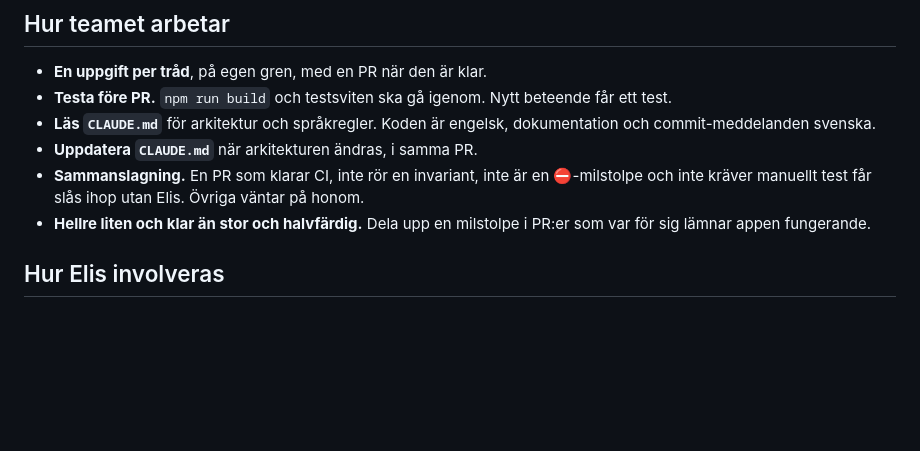
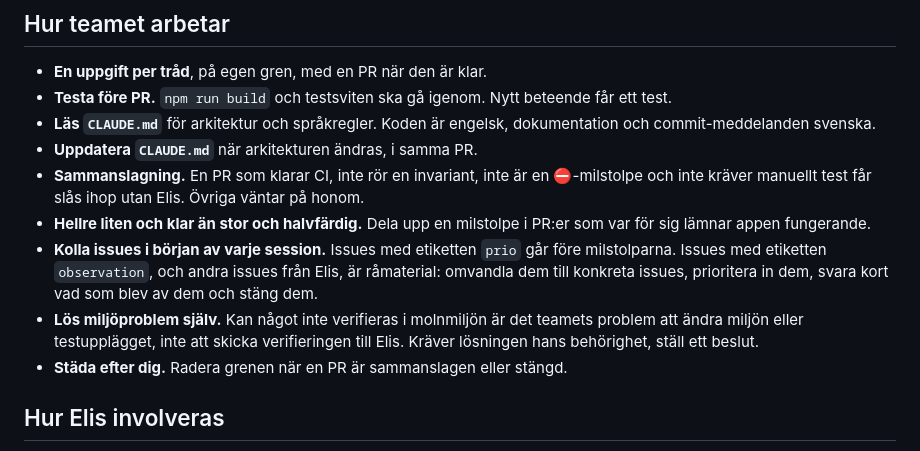
Before and after one commit to elisgrahn/anteckningar, a Markdown page: VISION.md, the part around the change. GitHub-like rendering; blank space fills up the shorter version.

Commit message:
VISION.md: tre nya punkter under Hur teamet arbetar (#12)
Kolla issues, lös miljöproblem själv, städa grenar. Elis godkände texten
uttryckligen.


Claude-Session: https://claude.ai/code/session_01MFcSrm6SQscWwy9qr9tC3z

Co-authored-by: Claude <noreply@anthropic.com>

```diff
--- a/VISION.md
+++ b/VISION.md
@@ -108,6 +108,16 @@ sidbrytningar. Zoom i förhandsvisningen tills det visar sig behövas.
   väntar på honom.
 - **Hellre liten och klar än stor och halvfärdig.** Dela upp en milstolpe i
   PR:er som var för sig lämnar appen fungerande.
+- **Kolla issues i början av varje session.** Issues med etiketten `prio`
+  går före milstolparna. Issues med etiketten `observation`, och andra
+  issues från Elis, är råmaterial: omvandla dem till konkreta issues,
+  prioritera in dem, svara kort vad som blev av dem och stäng dem.
+- **Lös miljöproblem själv.** Kan något inte verifieras i molnmiljön är
+  det teamets problem att ändra miljön eller testupplägget, inte att
+  skicka verifieringen till Elis. Kräver lösningen hans behörighet,
+  ställ ett beslut.
+- **Städa efter dig.** Radera grenen när en PR är sammanslagen eller
+  stängd.
 
 ## Hur Elis involveras
 
```
